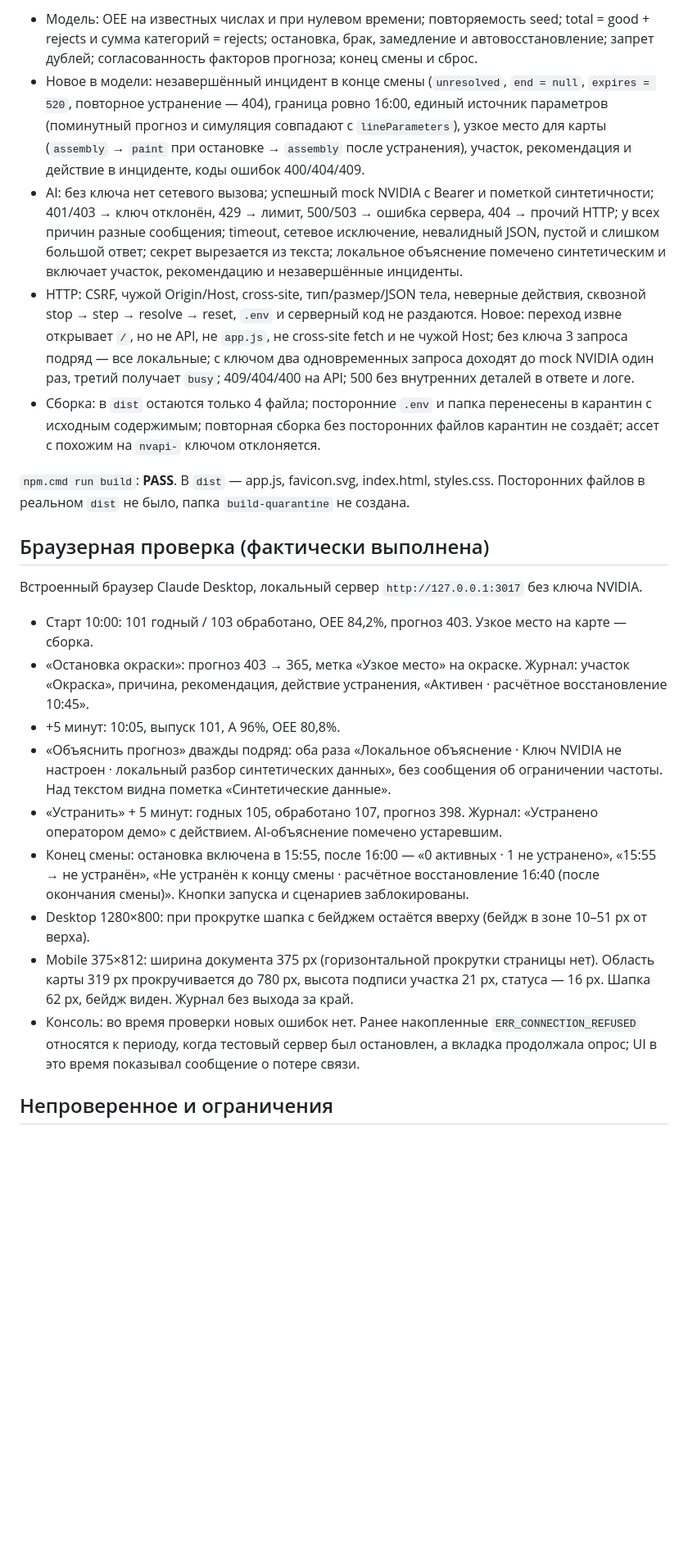
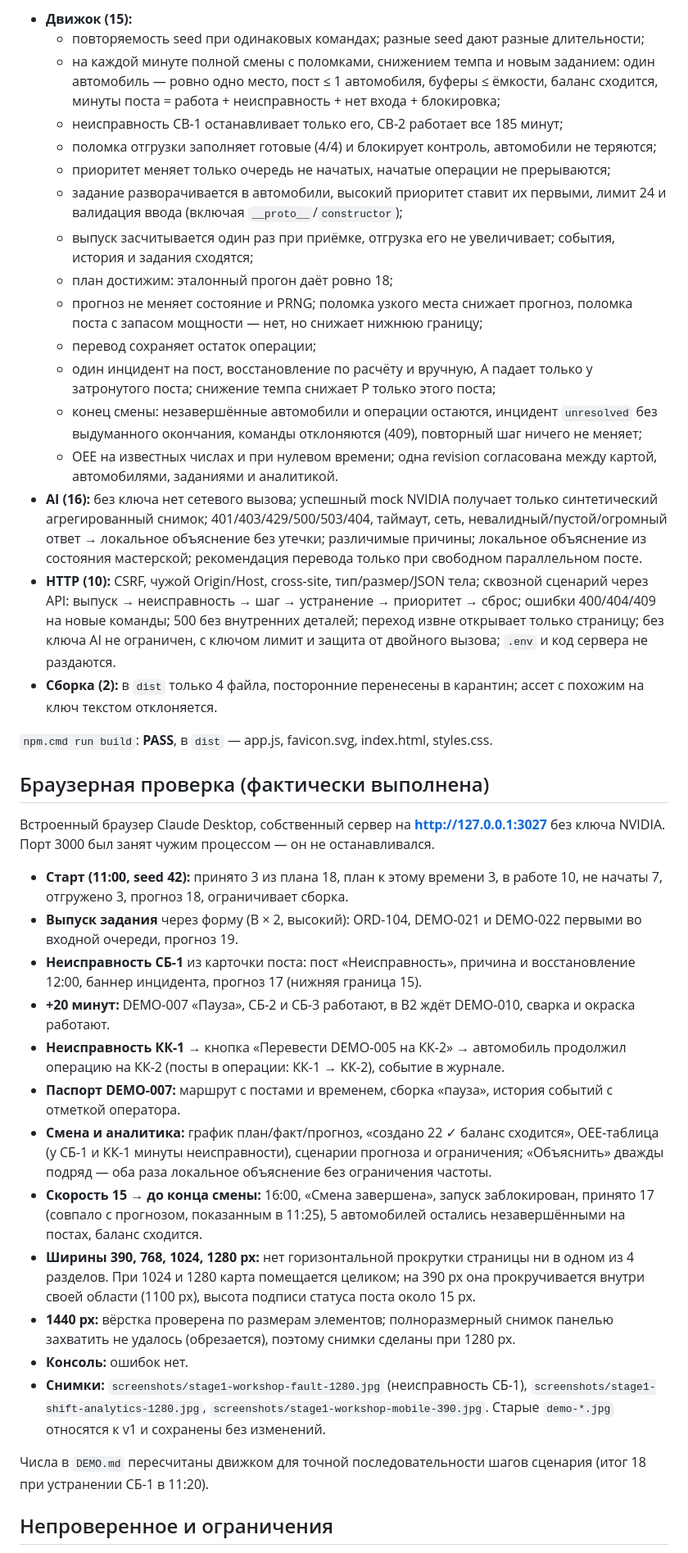
Before and after one commit to ab0ka/ALLUR-SMART-FACTORY, a Markdown page: VALIDATION.md, the part around one of its changes. Shown at 82% size. Rendered like a GitHub page; blank space fills up the shorter version.

```diff
--- a/VALIDATION.md
+++ b/VALIDATION.md
@@ -30,25 +22,42 @@
 
-- Модель: OEE на известных числах и при нулевом времени; повторяемость seed; total = good + rejects и сумма категорий = rejects; остановка, брак, замедление и автовосстановление; запрет дублей; согласованность факторов прогноза; конец смены и сброс.
-- Новое в модели: незавершённый инцидент в конце смены (`unresolved`, `end = null`, `expires = 520`, повторное устранение — 404), граница ровно 16:00, единый источник параметров (поминутный прогноз и симуляция совпадают с `lineParameters`), узкое место для карты (`assembly` → `paint` при остановке → `assembly` после устранения), участок, рекомендация и действие в инциденте, коды ошибок 400/404/409.
-- AI: без ключа нет сетевого вызова; успешный mock NVIDIA с Bearer и пометкой синтетичности; 401/403 → ключ отклонён, 429 → лимит, 500/503 → ошибка сервера, 404 → прочий HTTP; у всех причин разные сообщения; timeout, сетевое исключение, невалидный JSON, пустой и слишком большой ответ; секрет вырезается из текста; локальное объяснение помечено синтетическим и включает участок, рекомендацию и незавершённые инциденты.
-- HTTP: CSRF, чужой Origin/Host, cross-site, тип/размер/JSON тела, неверные действия, сквозной stop → step → resolve → reset, `.env` и серверный код не раздаются. Новое: переход извне открывает `/`, но не API, не `app.js`, не cross-site fetch и не чужой Host; без ключа 3 запроса подряд — все локальные; с ключом два одновременных запроса доходят до mock NVIDIA один раз, третий получает `busy`; 409/404/400 на API; 500 без внутренних деталей в ответе и логе.
-- Сборка: в `dist` остаются только 4 файла; посторонние `.env` и папка перенесены в карантин с исходным содержимым; повторная сборка без посторонних файлов карантин не создаёт; ассет с похожим на `nvapi-` ключом отклоняется.
+- **Движок (15):**
+  - повторяемость seed при одинаковых командах; разные seed дают разные длительности;
+  - на каждой минуте полной смены с поломками, снижением темпа и новым заданием: один автомобиль — ровно одно место, пост ≤ 1 автомобиля, буферы ≤ ёмкости, баланс сходится, минуты поста = работа + неисправность + нет входа + блокировка;
+  - неисправность СВ-1 останавливает только его, СВ-2 работает все 185 минут;
+  - поломка отгрузки заполняет готовые (4/4) и блокирует контроль, автомобили не теряются;
+  - приоритет меняет только очередь не начатых, начатые операции не прерываются;
+  - задание разворачивается в автомобили, высокий приоритет ставит их первыми, лимит 24 и валидация ввода (включая `__proto__`/`constructor`);
+  - выпуск засчитывается один раз при приёмке, отгрузка его не увеличивает; события, история и задания сходятся;
+  - план достижим: эталонный прогон даёт ровно 18;
+  - прогноз не меняет состояние и PRNG; поломка узкого места снижает прогноз, поломка поста с запасом мощности — нет, но снижает нижнюю границу;
+  - перевод сохраняет остаток операции;
+  - один инцидент на пост, восстановление по расчёту и вручную, A падает только у затронутого поста; снижение темпа снижает P только этого поста;
+  - конец смены: незавершённые автомобили и операции остаются, инцидент `unresolved` без выдуманного окончания, команды отклоняются (409), повторный шаг ничего не меняет;
+  - OEE на известных числах и при нулевом времени; одна revision согласована между картой, автомобилями, заданиями и аналитикой.
+- **AI (16):** без ключа нет сетевого вызова; успешный mock NVIDIA получает только синтетический агрегированный снимок; 401/403/429/500/503/404, таймаут, сеть, невалидный/пустой/огромный ответ → локальное объяснение без утечки; различимые причины; локальное объяснение из состояния мастерской; рекомендация перевода только при свободном параллельном посте.
+- **HTTP (10):** CSRF, чужой Origin/Host, cross-site, тип/размер/JSON тела; сквозной сценарий через API: выпуск → неисправность → шаг → устранение → приоритет → сброс; ошибки 400/404/409 на новые команды; 500 без внутренних деталей; переход извне открывает только страницу; без ключа AI не ограничен, с ключом лимит и защита от двойного вызова; `.env` и код сервера не раздаются.
+- **Сборка (2):** в `dist` только 4 файла, посторонние перенесены в карантин; ассет с похожим на ключ текстом отклоняется.
 
-`npm.cmd run build`: **PASS**. В `dist` — app.js, favicon.svg, index.html, styles.css. Посторонних файлов в реальном `dist` не было, папка `build-quarantine` не создана.
+`npm.cmd run build`: **PASS**, в `dist` — app.js, favicon.svg, index.html, styles.css.
 
 ## Браузерная проверка (фактически выполнена)
 
-Встроенный браузер Claude Desktop, локальный сервер `http://127.0.0.1:3017` без ключа NVIDIA.
+Встроенный браузер Claude Desktop, собственный сервер на **http://127.0.0.1:3027** без ключа NVIDIA. Порт 3000 был занят чужим процессом — он не останавливался.
 
-- Старт 10:00: 101 годный / 103 обработано, OEE 84,2%, прогноз 403. Узкое место на карте — сборка.
-- «Остановка окраски»: прогноз 403 → 365, метка «Узкое место» на окраске. Журнал: участок «Окраска», причина, рекомендация, действие устранения, «Активен · расчётное восстановление 10:45».
-- +5 минут: 10:05, выпуск 101, A 96%, OEE 80,8%.
-- «Объяснить прогноз» дважды подряд: оба раза «Локальное объяснение · Ключ NVIDIA не настроен · локальный разбор синтетических данных», без сообщения об ограничении частоты. Над текстом видна пометка «Синтетические данные».
-- «Устранить» + 5 минут: годных 105, обработано 107, прогноз 398. Журнал: «Устранено оператором демо» с действием. AI-объяснение помечено устаревшим.
-- Конец смены: остановка включена в 15:55, после 16:00 — «0 активных · 1 не устранено», «15:55 → не устранён», «Не устранён к концу смены · расчётное восстановление 16:40 (после окончания смены)». Кнопки запуска и сценариев заблокированы.
-- Desktop 1280×800: при прокрутке шапка с бейджем остаётся вверху (бейдж в зоне 10–51 px от верха).
-- Mobile 375×812: ширина документа 375 px (горизонтальной прокрутки страницы нет). Область карты 319 px прокручивается до 780 px, высота подписи участка 21 px, статуса — 16 px. Шапка 62 px, бейдж виден. Журнал без выхода за край.
-- Консоль: во время проверки новых ошибок нет. Ранее накопленные `ERR_CONNECTION_REFUSED` относятся к периоду, когда тестовый сервер был остановлен, а вкладка продолжала опрос; UI в это время показывал сообщение о потере связи.
+- **Старт (11:00, seed 42):** принято 3 из плана 18, план к этому времени 3, в работе 10, не начаты 7, отгружено 3, прогноз 18, ограничивает сборка.
+- **Выпуск задания** через форму (B × 2, высокий): ORD-104, DEMO-021 и DEMO-022 первыми во входной очереди, прогноз 19.
+- **Неисправность СБ-1** из карточки поста: пост «Неисправность», причина и восстановление 12:00, баннер инцидента, прогноз 17 (нижняя граница 15).
+- **+20 минут:** DEMO-007 «Пауза», СБ-2 и СБ-3 работают, в B2 ждёт DEMO-010, сварка и окраска работают.
+- **Неисправность КК-1** → кнопка «Перевести DEMO-005 на КК-2» → автомобиль продолжил операцию на КК-2 (посты в операции: КК-1 → КК-2), событие в журнале.
+- **Паспорт DEMO-007:** маршрут с постами и временем, сборка «пауза», история событий с отметкой оператора.
+- **Смена и аналитика:** график план/факт/прогноз, «создано 22 ✓ баланс сходится», OEE-таблица (у СБ-1 и КК-1 минуты неисправности), сценарии прогноза и ограничения; «Объяснить» дважды подряд — оба раза локальное объяснение без ограничения частоты.
+- **Скорость 15 → до конца смены:** 16:00, «Смена завершена», запуск заблокирован, принято 17 (совпало с прогнозом, показанным в 11:25), 5 автомобилей остались незавершёнными на постах, баланс сходится.
+- **Ширины 390, 768, 1024, 1280 px:** нет горизонтальной прокрутки страницы ни в одном из 4 разделов. При 1024 и 1280 карта помещается целиком; на 390 px она прокручивается внутри своей области (1100 px), высота подписи статуса поста около 15 px.
+- **1440 px:** вёрстка проверена по размерам элементов; полноразмерный снимок панелью захватить не удалось (обрезается), поэтому снимки сделаны при 1280 px.
+- **Консоль:** ошибок нет.
+- **Снимки:** `screenshots/stage1-workshop-fault-1280.jpg` (неисправность СБ-1), `screenshots/stage1-shift-analytics-1280.jpg`, `screenshots/stage1-workshop-mobile-390.jpg`. Старые `demo-*.jpg` относятся к v1 и сохранены без изменений.
+
+Числа в `DEMO.md` пересчитаны движком для точной последовательности шагов сценария (итог 18 при устранении СБ-1 в 11:20).
 
 ## Непроверенное и ограничения
 
```
Also changed, not shown: other parts of VALIDATION.md (+18 -28 lines), DEMO.md (+35 -29 lines), README.md (+45 -42 lines).
